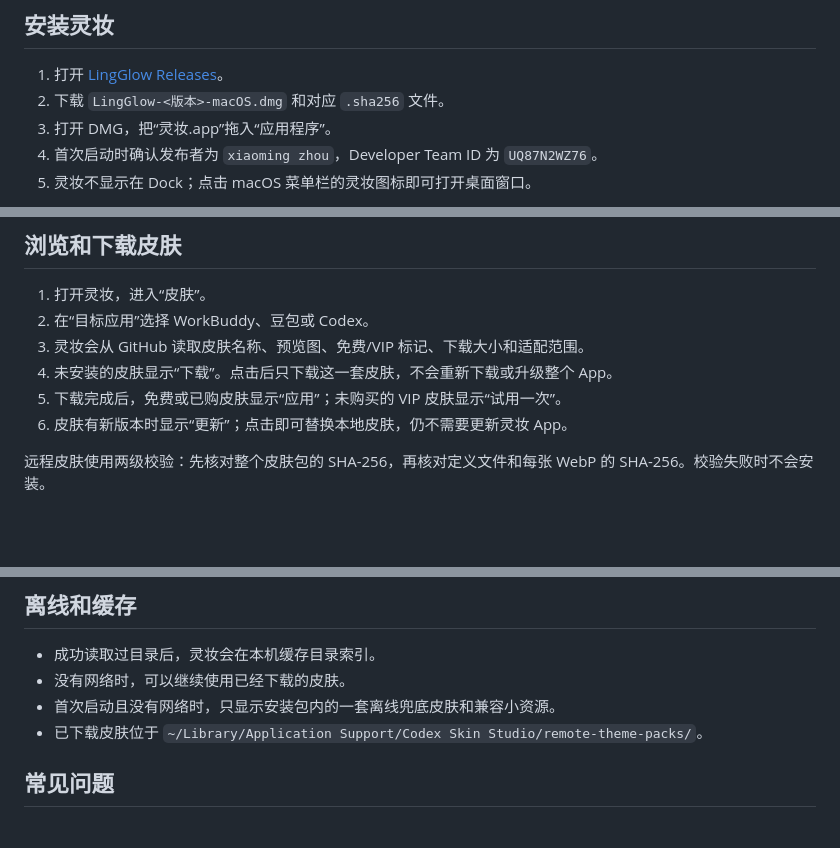
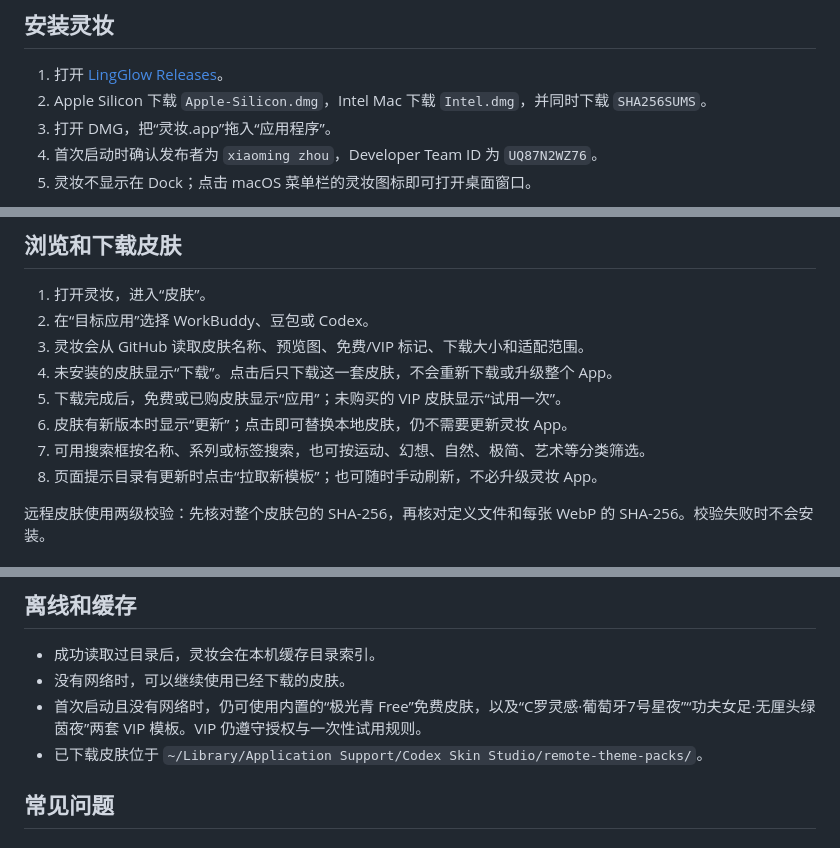
Before and after one commit to AI-Scarlett/LingGlow, a Markdown page: docs/USER-GUIDE.md, 3 parts joined by grey strips. Drawn GitHub-style; blank space fills up the shorter version.

Commit message:
发布灵妆 2.2.1 文档与模板目录

```diff
--- a/docs/USER-GUIDE.md
+++ b/docs/USER-GUIDE.md
@@ -3,7 +3,7 @@
 ## 安装灵妆
 
 1. 打开 [LingGlow Releases](https://github.com/AI-Scarlett/LingGlow/releases/latest)。
-2. 下载 `LingGlow-<版本>-macOS.dmg` 和对应 `.sha256` 文件。
+2. Apple Silicon 下载 `Apple-Silicon.dmg`，Intel Mac 下载 `Intel.dmg`，并同时下载 `SHA256SUMS`。
 3. 打开 DMG，把“灵妆.app”拖入“应用程序”。
 4. 首次启动时确认发布者为 `xiaoming zhou`，Developer Team ID 为 `UQ87N2WZ76`。
 5. 灵妆不显示在 Dock；点击 macOS 菜单栏的灵妆图标即可打开桌面窗口。
@@ -18,6 +18,8 @@
 4. 未安装的皮肤显示“下载”。点击后只下载这一套皮肤，不会重新下载或升级整个 App。
 5. 下载完成后，免费或已购皮肤显示“应用”；未购买的 VIP 皮肤显示“试用一次”。
 6. 皮肤有新版本时显示“更新”；点击即可替换本地皮肤，仍不需要更新灵妆 App。
+7. 可用搜索框按名称、系列或标签搜索，也可按运动、幻想、自然、极简、艺术等分类筛选。
+8. 页面提示目录有更新时点击“拉取新模板”；也可随时手动刷新，不必升级灵妆 App。
 
 远程皮肤使用两级校验：先核对整个皮肤包的 SHA-256，再核对定义文件和每张 WebP 的 SHA-256。校验失败时不会安装。
 
@@ -44,7 +46,7 @@
 
 - 成功读取过目录后，灵妆会在本机缓存目录索引。
 - 没有网络时，可以继续使用已经下载的皮肤。
-- 首次启动且没有网络时，只显示安装包内的一套离线兜底皮肤和兼容小资源。
+- 首次启动且没有网络时，仍可使用内置的“极光青 Free”免费皮肤，以及“C罗灵感·葡萄牙7号星夜”“功夫女足·无厘头绿茵夜”两套 VIP 模板。VIP 仍遵守授权与一次性试用规则。
 - 已下载皮肤位于 `~/Library/Application Support/Codex Skin Studio/remote-theme-packs/`。
 
 ## 常见问题
```
